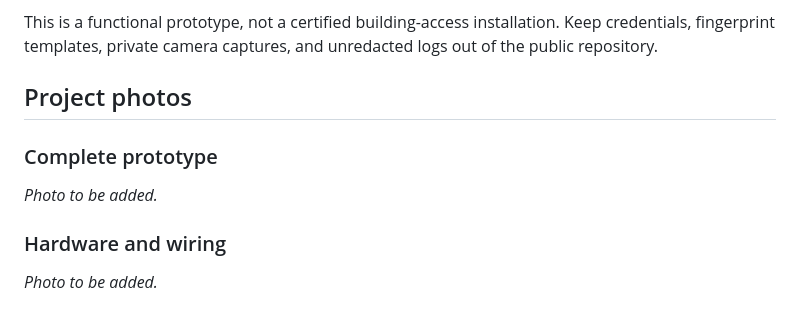
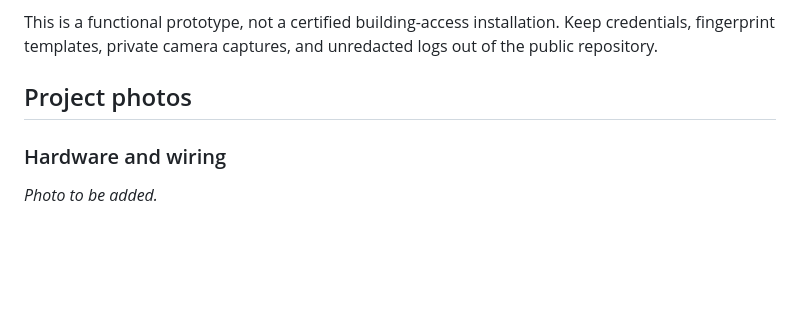
Before and after one commit to mjdakkak/Biometric_Access_Control_System, a Markdown page: main/README.md, the part around the change. Drawn GitHub-style; blank space fills up the shorter version.

```diff
--- a/main/README.md
+++ b/main/README.md
@@ -81,14 +81,6 @@ This is a functional prototype, not a certified building-access installation. Ke
 
 ## Project photos
 
-### Complete prototype
-
-*Photo to be added.*
-
-<!-- After uploading the photo, replace the line above with:
-![Complete biometric access-control prototype](images/prototype.jpg)
--->
-
 ### Hardware and wiring
 
 *Photo to be added.*
```
